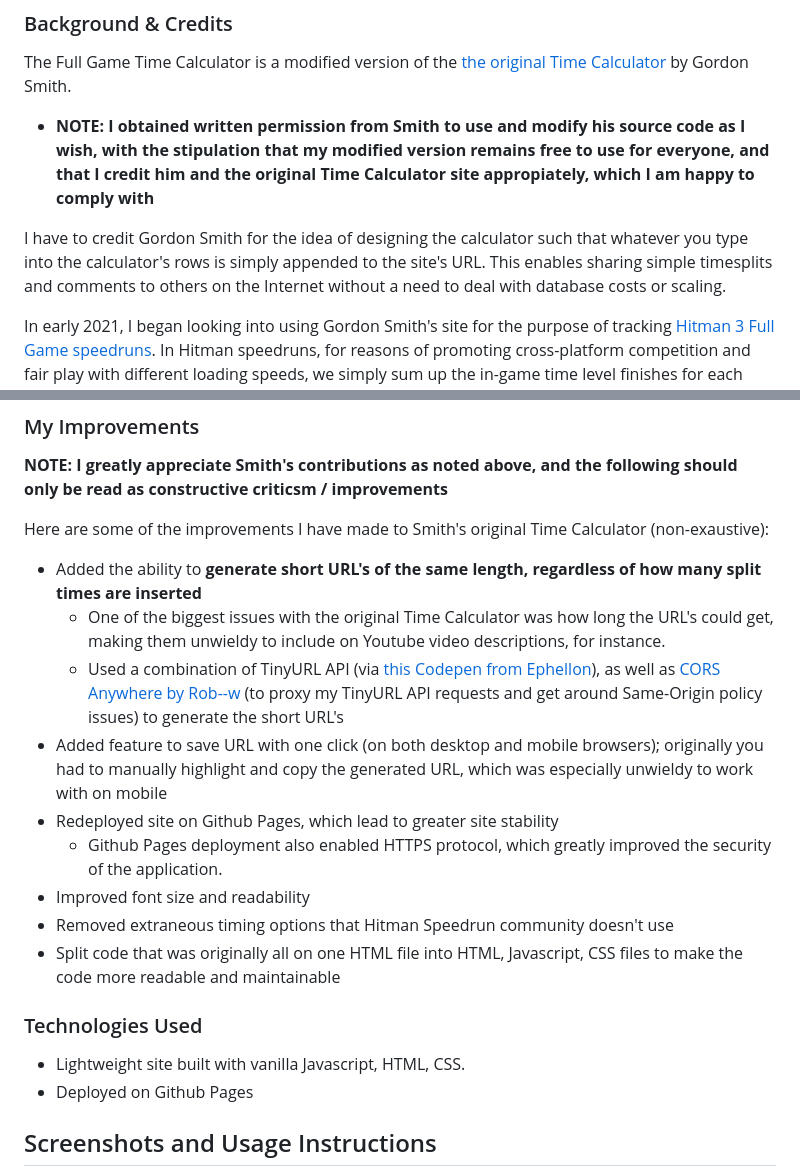
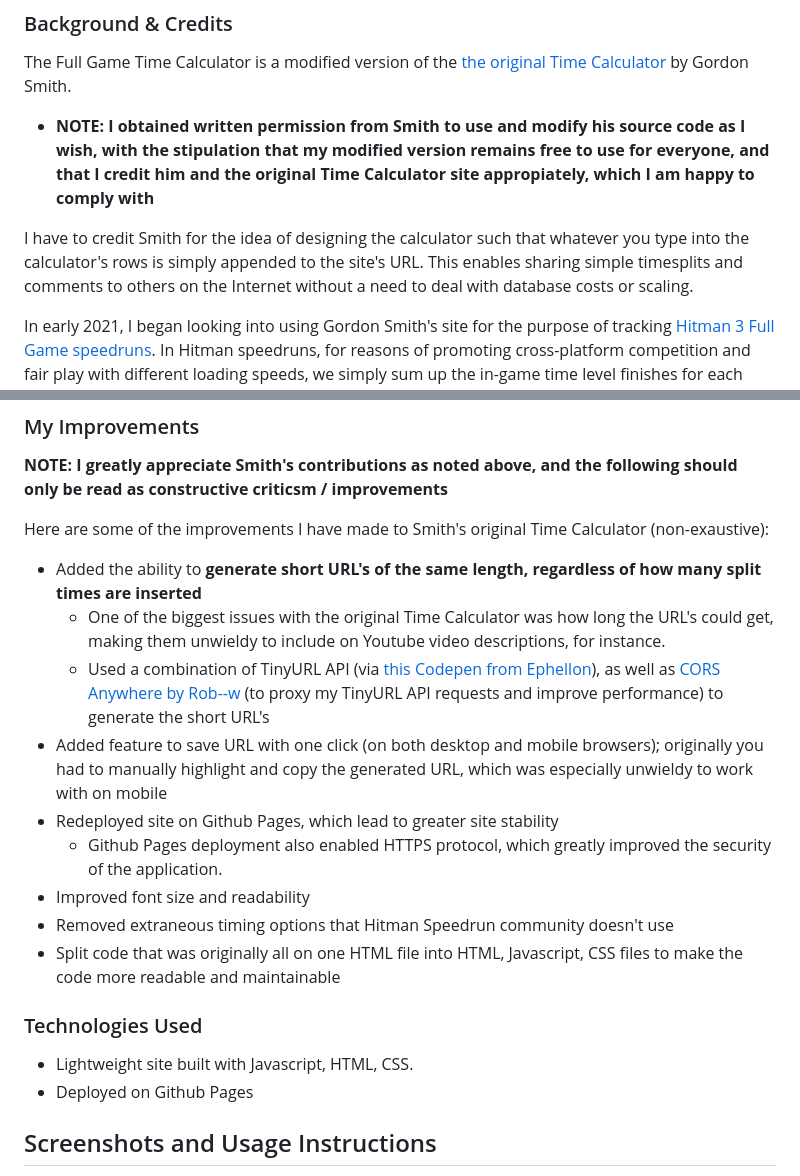
Before and after one commit to solderq35/fg-time-calc, a Markdown page: README.md, 2 parts joined by grey strips. Drawn GitHub-style.

Commit message:
proxy api readme

```diff
--- a/README.md
+++ b/README.md
@@ -8,7 +8,7 @@ The Full Game Time Calculator is a modified version of the [the original Time Ca
 
 - **NOTE: I obtained written permission from Smith to use and modify his source code as I wish, with the stipulation that my modified version remains free to use for everyone, and that I credit him and the original Time Calculator site appropiately, which I am happy to comply with**
 
-I have to credit Gordon Smith for the idea of designing the calculator such that whatever you type into the calculator's rows is simply appended to the site's URL. This enables sharing simple timesplits and comments to others on the Internet without a need to deal with database costs or scaling.
+I have to credit Smith for the idea of designing the calculator such that whatever you type into the calculator's rows is simply appended to the site's URL. This enables sharing simple timesplits and comments to others on the Internet without a need to deal with database costs or scaling.
 
 In early 2021, I began looking into using Gordon Smith's site for the purpose of tracking [Hitman 3 Full Game speedruns](https://www.speedrun.com/hitman_3/full_game). In Hitman speedruns, for reasons of promoting cross-platform competition and fair play with different loading speeds, we simply sum up the in-game time level finishes for each level for the final time in a "full game run". However, while our policy resulted in better cross-platform compatibility in Hitman speedrunning, it also made it harder for people to tell at a glance how much time was spent on each level.
 
@@ -26,7 +26,7 @@ Here are some of the improvements I have made to Smith's original Time Calculato
 
 - Added the ability to **generate short URL's of the same length, regardless of how many split times are inserted**
   - One of the biggest issues with the original Time Calculator was how long the URL's could get, making them unwieldy to include on Youtube video descriptions, for instance.
-  - Used a combination of TinyURL API (via [this Codepen from Ephellon](https://codepen.io/Ephellon/pen/EvvGGp)), as well as [CORS Anywhere by Rob--w](https://github.com/Rob--W/cors-anywhere) (to proxy my TinyURL API requests and get around Same-Origin policy issues) to generate the short URL's
+  - Used a combination of TinyURL API (via [this Codepen from Ephellon](https://codepen.io/Ephellon/pen/EvvGGp)), as well as [CORS Anywhere by Rob--w](https://github.com/Rob--W/cors-anywhere) (to proxy my TinyURL API requests and improve performance) to generate the short URL's
 - Added feature to save URL with one click (on both desktop and mobile browsers); originally you had to manually highlight and copy the generated URL, which was especially unwieldy to work with on mobile
 - Redeployed site on Github Pages, which lead to greater site stability
   - Github Pages deployment also enabled HTTPS protocol, which greatly improved the security of the application.
@@ -36,7 +36,7 @@ Here are some of the improvements I have made to Smith's original Time Calculato
 
 ### Technologies Used
 
-- Lightweight site built with vanilla Javascript, HTML, CSS.
+- Lightweight site built with Javascript, HTML, CSS.
 - Deployed on Github Pages
 
 ## Screenshots and Usage Instructions
```
